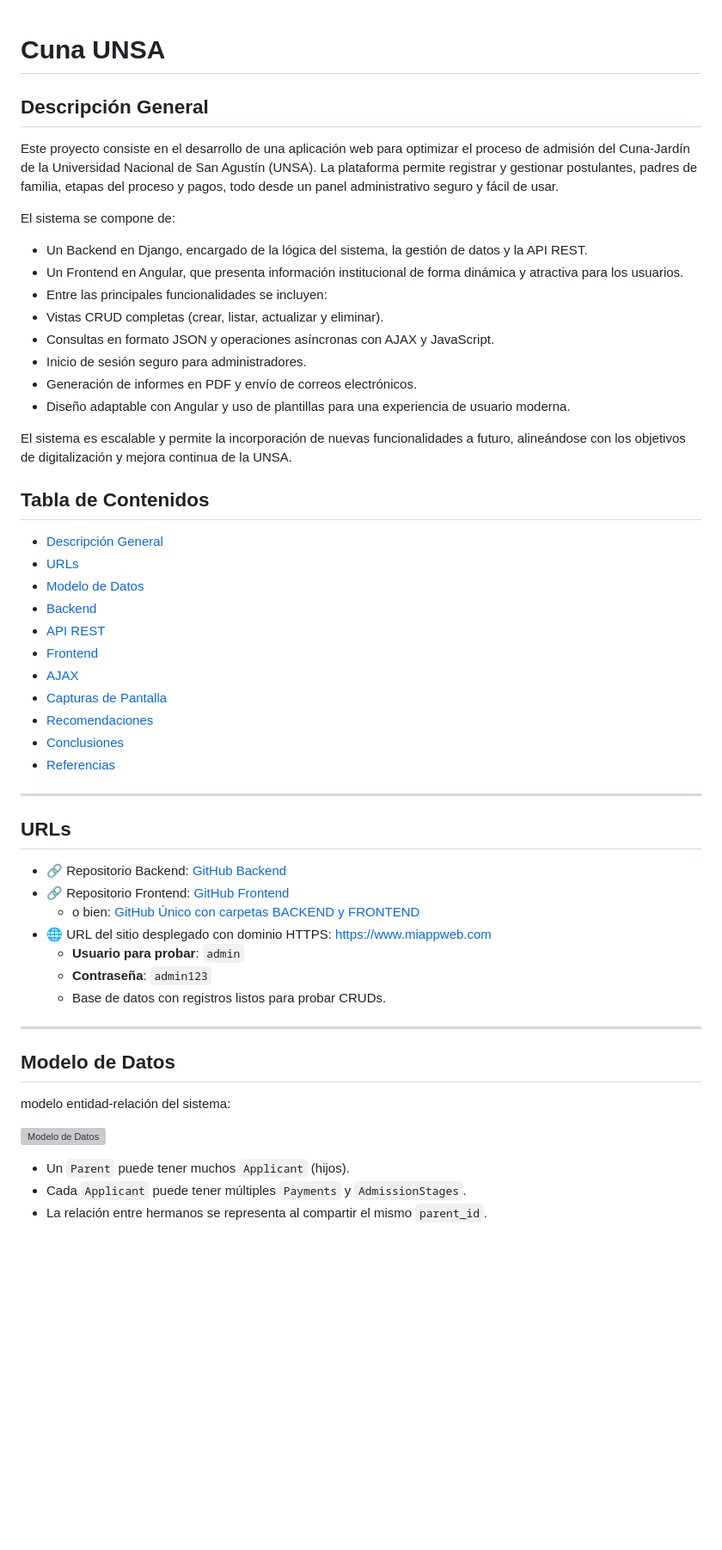
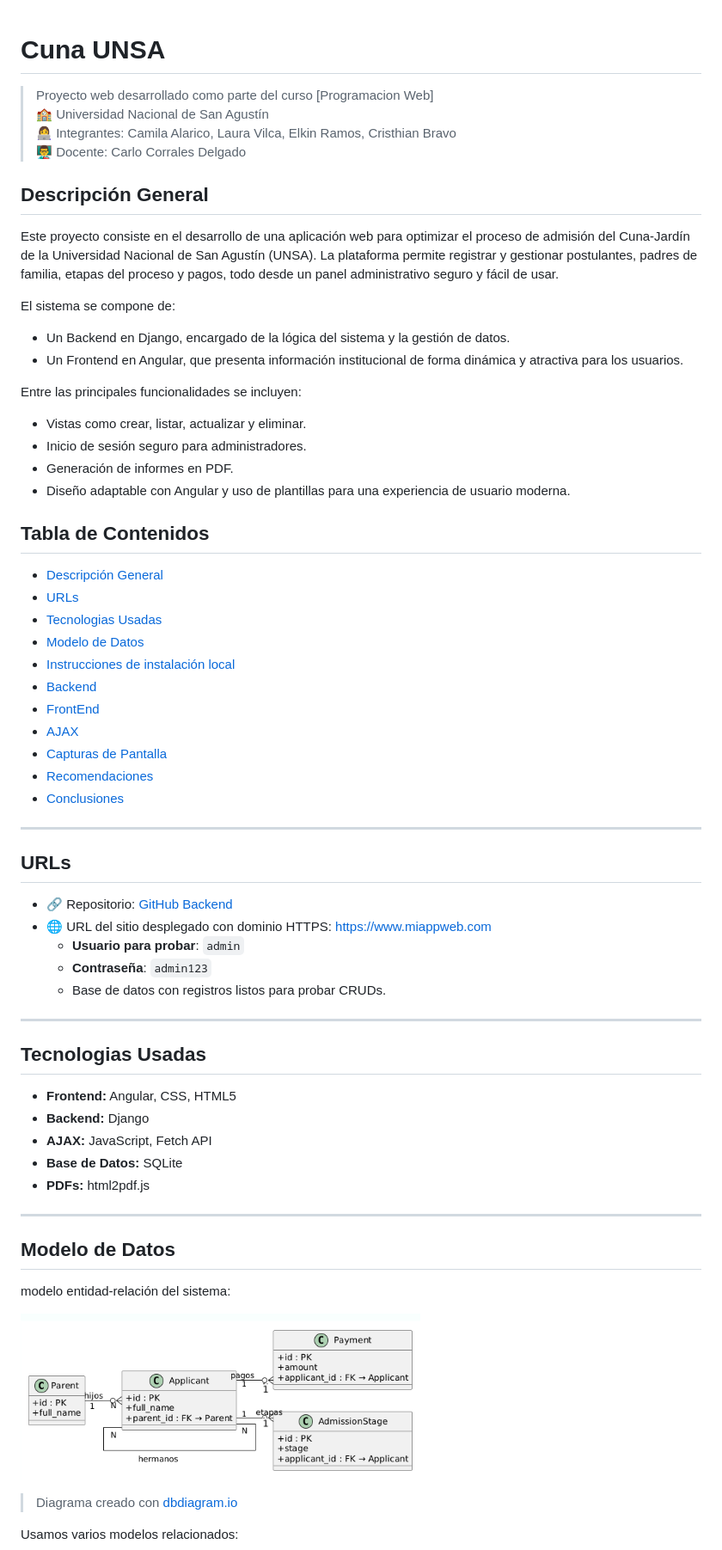
Before and after one commit to Camila-Alarico/PW2---Trabajo-Final, a Markdown page: README.md, the part around one of its changes. Shown at 86% size. Drawn GitHub-style; blank space fills up the shorter version; grey boxes are pictures that could not be loaded.

```diff
--- a/README.md
+++ b/README.md
@@ -1,40 +1,41 @@
 # Cuna UNSA
+
+> Proyecto web desarrollado como parte del curso [Programacion Web]
+> 🏫 Universidad Nacional de San Agustín
+> 👩‍💻 Integrantes: Camila Alarico, Laura Vilca, Elkin Ramos, Cristhian Bravo
+> 👨‍🏫 Docente: Carlo Corrales Delgado
 
 ## Descripción General
 Este proyecto consiste en el desarrollo de una aplicación web para optimizar el proceso de admisión del Cuna-Jardín de la Universidad Nacional de San Agustín (UNSA). La plataforma permite registrar y gestionar postulantes, padres de familia, etapas del proceso y pagos, todo desde un panel administrativo seguro y fácil de usar.
 
 El sistema se compone de:
-- Un Backend en Django, encargado de la lógica del sistema, la gestión de datos y la API REST.
+- Un Backend en Django, encargado de la lógica del sistema y la gestión de datos.
 - Un Frontend en Angular, que presenta información institucional de forma dinámica y atractiva para los usuarios.
-- Entre las principales funcionalidades se incluyen:
-- Vistas CRUD completas (crear, listar, actualizar y eliminar).
-- Consultas en formato JSON y operaciones asíncronas con AJAX y JavaScript.
+
+Entre las principales funcionalidades se incluyen:
+- Vistas como crear, listar, actualizar y eliminar.
 - Inicio de sesión seguro para administradores.
-- Generación de informes en PDF y envío de correos electrónicos.
+- Generación de informes en PDF.
 - Diseño adaptable con Angular y uso de plantillas para una experiencia de usuario moderna.
-
-El sistema es escalable y permite la incorporación de nuevas funcionalidades a futuro, alineándose con los objetivos de digitalización y mejora continua de la UNSA.
 
 ## Tabla de Contenidos
 - [Descripción General](#descripción-general)
 - [URLs](#urls)
+- [Tecnologias Usadas](#tecnologias_usadas)
 - [Modelo de Datos](#modelo-de-datos)
+- [Instrucciones de instalación local](#instrucciones)
 - [Backend](#backend)
-- [API REST](#api-rest)
-- [Frontend](#frontend)
+- [FrontEnd](#frontend)
 - [AJAX](#ajax)
 - [Capturas de Pantalla](#capturas-de-pantalla)
 - [Recomendaciones](#recomendaciones)
 - [Conclusiones](#conclusiones)
-- [Referencias](#referencias)
 
 ---
 
 ## URLs
 
-- 🔗 Repositorio Backend: [GitHub Backend](https://github.com/usuario/proyecto-backend)
-- 🔗 Repositorio Frontend: [GitHub Frontend](https://github.com/usuario/proyecto-frontend)
-  - o bien: [GitHub Único con carpetas BACKEND y FRONTEND](https://github.com/usuario/proyecto)
+- 🔗 Repositorio: [GitHub Backend]([https://github.com/usuario/proyecto-backend](https://github.com/Camila-Alarico/PW2---Trabajo-Final.git))
 - 🌐 URL del sitio desplegado con dominio HTTPS: [https://www.miappweb.com](https://www.miappweb.com)
   - **Usuario para probar**: `admin`
   - **Contraseña**: `admin123`
@@ -42,13 +43,21 @@ El sistema es escalable y permite la incorporación de nuevas funcionalidades a
 
 ---
 
+## Tecnologias Usadas
+- **Frontend:** Angular, CSS, HTML5
+- **Backend:** Django
+- **AJAX:** JavaScript, Fetch API
+- **Base de Datos:** SQLite
+- **PDFs:** html2pdf.js
+
+---
+
 ## Modelo de Datos
 
 modelo entidad-relación del sistema:
 
-![Modelo de Datos](docs/modelo_datos.png)
+![Modelo de Datos](docs/modelo_datos.PNG)
+> Diagrama creado con [dbdiagram.io](https://dbdiagram.io)
 
-- Un `Parent` puede tener muchos `Applicant` (hijos).
-- Cada `Applicant` puede tener múltiples `Payments` y `AdmissionStages`.
-- La relación entre hermanos se representa al compartir el mismo `parent_id`.
+Usamos varios modelos relacionados:
 
```
Also changed, not shown: other parts of README.md (+58 -8 lines).
